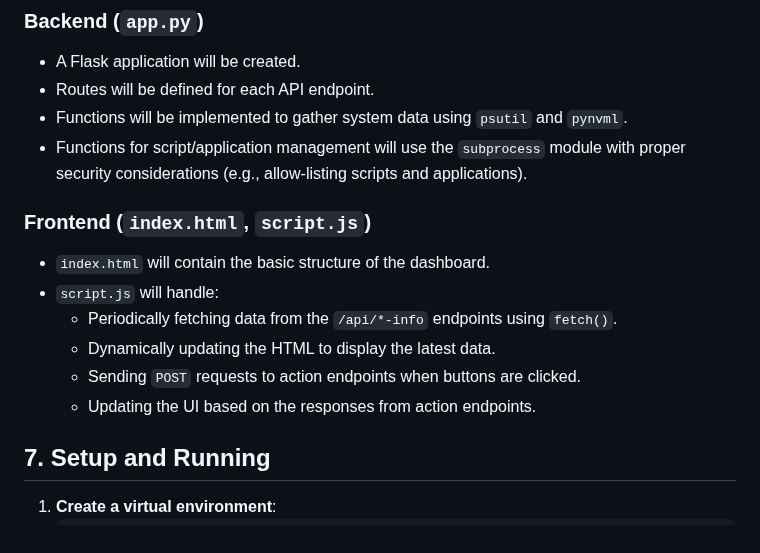
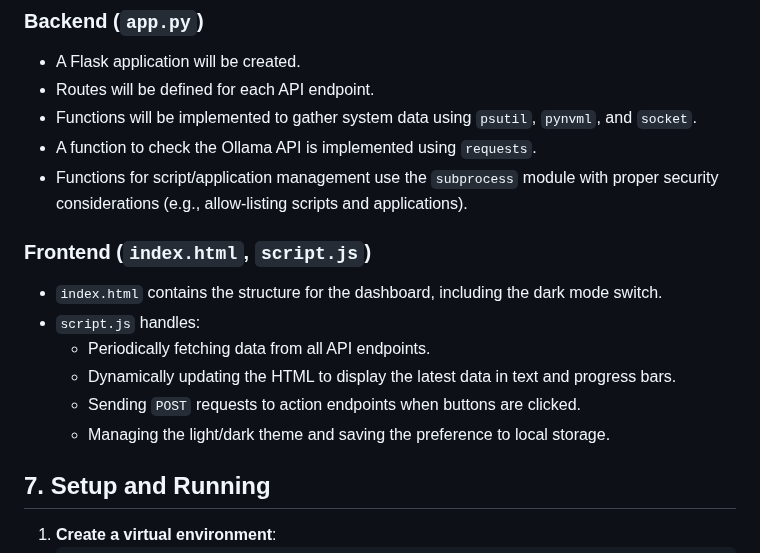
Before and after one commit to smilodonis/serverRun, a Markdown page: readme.md, the part around one of its changes. Drawn GitHub-style.

```diff
--- a/readme.md
+++ b/readme.md
@@ -65,17 +75,18 @@ The Flask server will expose the following endpoints:
 
 -   A Flask application will be created.
 -   Routes will be defined for each API endpoint.
--   Functions will be implemented to gather system data using `psutil` and `pynvml`.
--   Functions for script/application management will use the `subprocess` module with proper security considerations (e.g., allow-listing scripts and applications).
+-   Functions will be implemented to gather system data using `psutil`, `pynvml`, and `socket`.
+-   A function to check the Ollama API is implemented using `requests`.
+-   Functions for script/application management use the `subprocess` module with proper security considerations (e.g., allow-listing scripts and applications).
 
 ### Frontend (`index.html`, `script.js`)
 
--   `index.html` will contain the basic structure of the dashboard.
--   `script.js` will handle:
-    -   Periodically fetching data from the `/api/*-info` endpoints using `fetch()`.
-    -   Dynamically updating the HTML to display the latest data.
+-   `index.html` contains the structure for the dashboard, including the dark mode switch.
+-   `script.js` handles:
+    -   Periodically fetching data from all API endpoints.
+    -   Dynamically updating the HTML to display the latest data in text and progress bars.
     -   Sending `POST` requests to action endpoints when buttons are clicked.
-    -   Updating the UI based on the responses from action endpoints.
+    -   Managing the light/dark theme and saving the preference to local storage.
 
 ## 7. Setup and Running
 
```
Also changed, not shown: other parts of readme.md (+16 -6 lines), documentation.md (+24 -13 lines).
